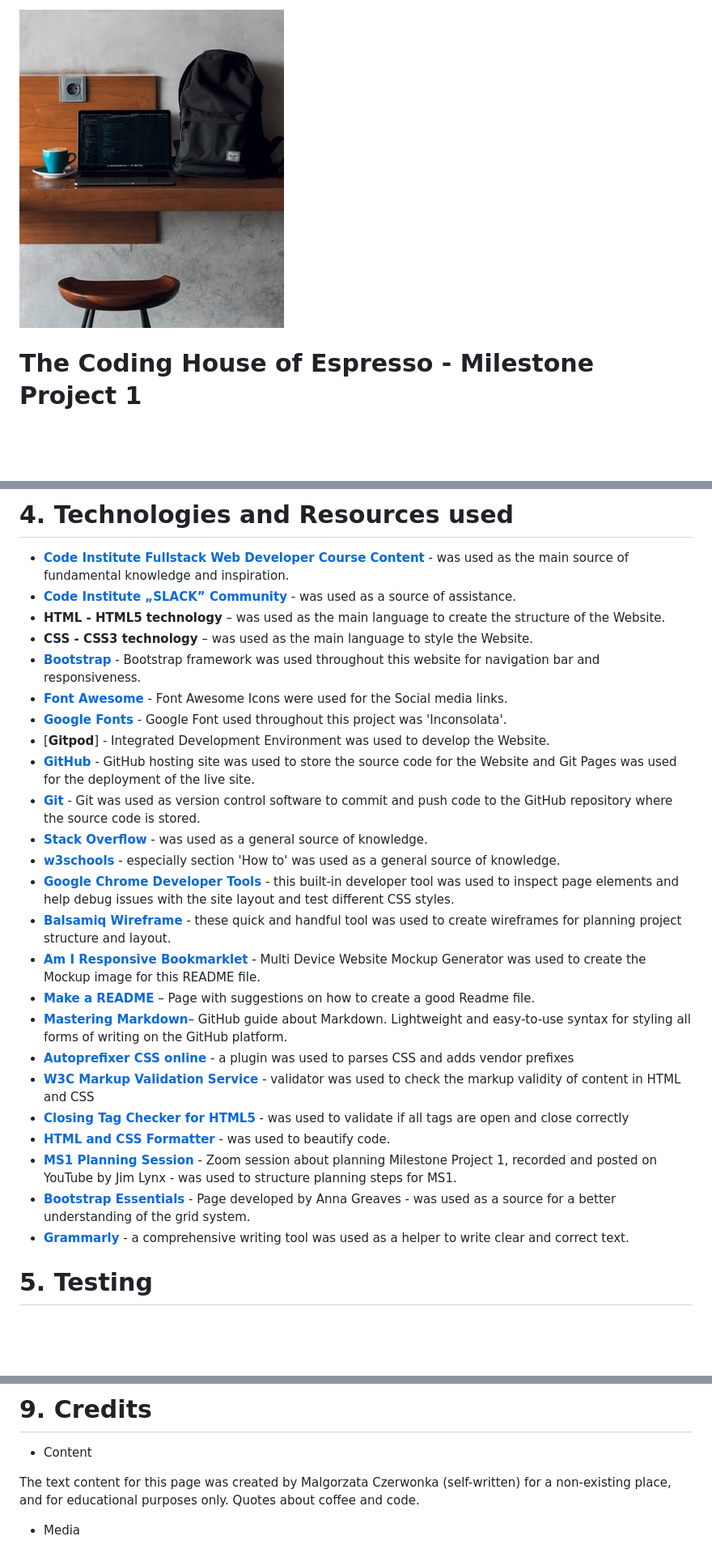
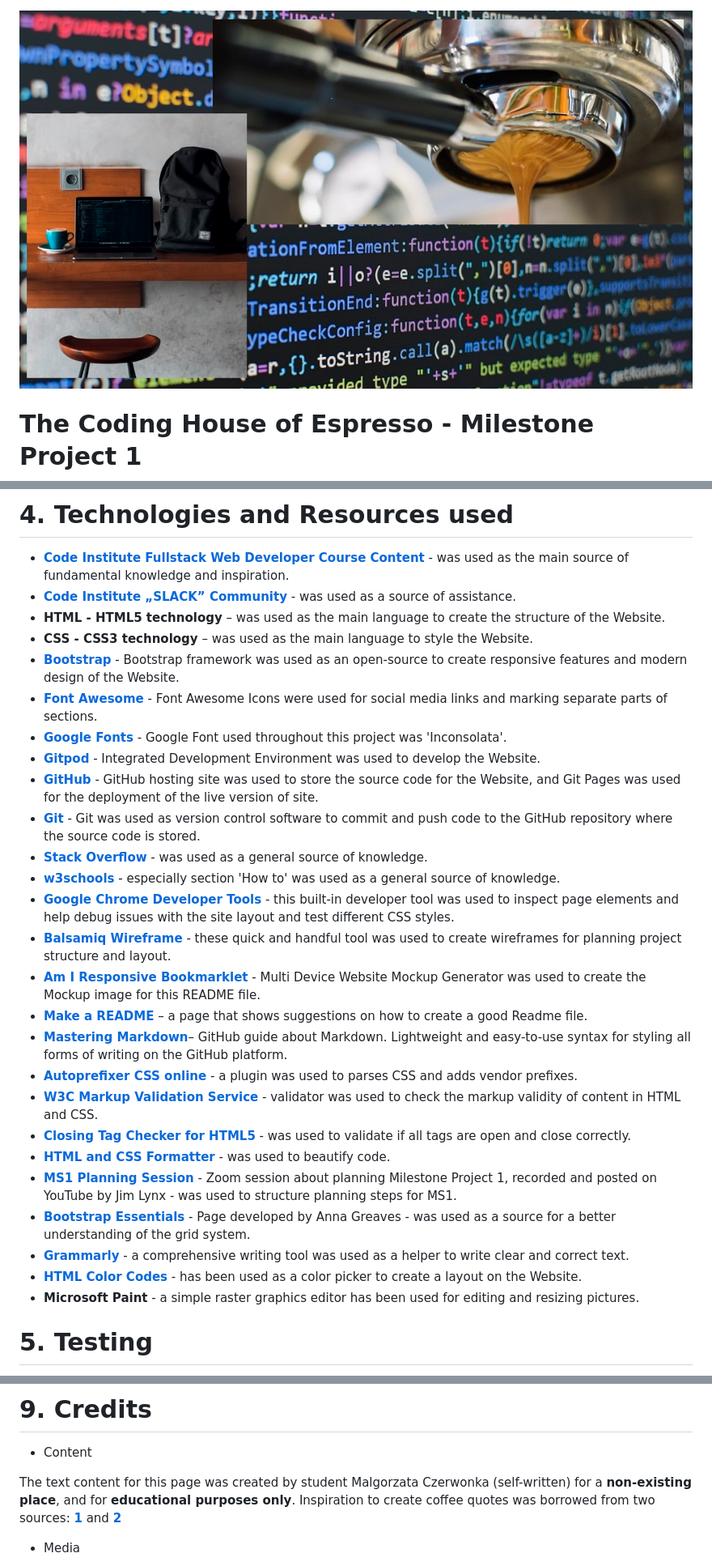
Before and after one commit to Code-Institute-Submissions/MilestoneProject1-The-Coding-House-of-Espresso, a Markdown page: README.md, 3 parts joined by grey strips. Shown at 81% size. GitHub-like rendering; pictures changed too: assets/docs/coderplace.jpg (deleted), assets/docs/readmeheader.jpg (added); blank space fills up the shorter version.

Commit message:
add media queries to nav, change shop section content, fix Readme

```diff
--- a/README.md
+++ b/README.md
@@ -1,4 +1,4 @@
-<img src="assets/docs/coderplace.jpg" style="margin: 0;">
+<img src="assets/docs/readmeheader.jpg" style="margin: 0;">
 
 # The Coding House of Espresso - Milestone Project 1
 
@@ -96,26 +95,28 @@ Images
 * [**Code Institute „SLACK” Community**](https://slack.com/intl/en-no/) - was used as a source of assistance.
 * **HTML - HTML5 technology** – was used as the main language to create the structure of the Website.
 * **CSS - CSS3 technology** – was used as the main language to style the Website.
-* [**Bootstrap**](https://getbootstrap.com/) - Bootstrap framework was used throughout this website for navigation bar and responsiveness.
-* [**Font Awesome**](https://fontawesome.com/) - Font Awesome Icons were used for the Social media links.
+* [**Bootstrap**](https://getbootstrap.com/) - Bootstrap framework was used as an open-source to create responsive features and modern design of the Website.
+* [**Font Awesome**](https://fontawesome.com/) - Font Awesome Icons were used for social media links and marking separate parts of sections.
 * [**Google Fonts**](https://fonts.google.com/specimen/Inconsolata) - Google Font used throughout this project was 'Inconsolata'.
-* [**Gitpod**] - Integrated Development Environment was used to develop the Website.
-* [**GitHub**](https://github.com/) - GitHub hosting site was used to store the source code for the Website and Git Pages was used for the deployment of the live site.
+* [**Gitpod**](https://www.gitpod.io/) - Integrated Development Environment was used to develop the Website.
+* [**GitHub**](https://github.com/) - GitHub hosting site was used to store the source code for the Website, and Git Pages was used for the deployment of the live version of site.
 * [**Git**](https://git-scm.com/) - Git was used as version control software to commit and push code to the GitHub repository where the source code is stored.
 * [**Stack Overflow**](https://stackoverflow.com/) - was used as a general source of knowledge.
 * [**w3schools**](https://www.w3schools.com/howto/default.asp) - especially section 'How to' was used as a general source of knowledge.
 * [**Google Chrome Developer Tools**](https://developers.google.com/web/tools/chrome-devtools) - this built-in developer tool was used to inspect page elements and help debug issues with the site layout and test different CSS styles.
 * [**Balsamiq Wireframe**](https://balsamiq.com/wireframes/) - these quick and handful tool was used to create wireframes for planning project structure and layout.
 * [**Am I Responsive Bookmarklet**](http://ami.responsivedesign.is/) - Multi Device Website Mockup Generator was used to create the Mockup image for this README file.
-* [**Make a README**](https://www.makeareadme.com/) – Page with suggestions on how to create a good Readme file.
+* [**Make a README**](https://www.makeareadme.com/) – a page that shows suggestions on how to create a good Readme file.
 * [**Mastering Markdown**](https://guides.github.com/features/mastering-markdown/)– GitHub guide about Markdown. Lightweight and easy-to-use syntax for styling all forms of writing on the GitHub platform.
-* [**Autoprefixer CSS online**](https://autoprefixer.github.io/) - a plugin was used to parses CSS and adds vendor prefixes
-* [**W3C Markup Validation Service**](https://validator.w3.org/) - validator was used to check the markup validity of content in HTML and CSS
-* [**Closing Tag Checker for HTML5**](https://www.aliciaramirez.com/closing-tags-checker/) - was used to validate if all tags are open and close correctly
+* [**Autoprefixer CSS online**](https://autoprefixer.github.io/) - a plugin was used to parses CSS and adds vendor prefixes.
+* [**W3C Markup Validation Service**](https://validator.w3.org/) - validator was used to check the markup validity of content in HTML and CSS.
+* [**Closing Tag Checker for HTML5**](https://www.aliciaramirez.com/closing-tags-checker/) - was used to validate if all tags are open and close correctly.
 * [**HTML and CSS Formatter**](https://webformatter.com/html) - was used to beautify code.
 * [**MS1 Planning Session**](https://www.youtube.com/watch?v=sH0m9N875SU&feature=youtu.be) - Zoom session about planning Milestone Project 1, recorded and posted on YouTube by Jim Lynx - was used to structure planning steps for MS1.
 * [**Bootstrap Essentials**](https://ajgreaves.github.io/bootstrap-grid-demo/index.html) - Page developed by Anna Greaves - was used as a source for a better understanding of the grid system.
 * [**Grammarly**](https://app.grammarly.com/) - a comprehensive writing tool was used as a helper to write clear and correct text.
+* [**HTML Color Codes**](https://htmlcolorcodes.com/color-names/) - has been used as a color picker to create a layout on the Website.
+* **Microsoft Paint** - a simple raster graphics editor has been used for editing and resizing pictures.
 
 
 
@@ -152,8 +153,9 @@ The first step was to create a new "Repository" named Milestone project 1 in Git
 
 * Content
 
-The text content for this page was created by Malgorzata Czerwonka (self-written) for a non-existing place, and for educational purposes only.
-Quotes about coffee and code.
+The text content for this page was created by student Malgorzata Czerwonka (self-written) for a **non-existing place**, and for **educational purposes only**. Inspiration to create coffee quotes was borrowed from two sources:
+[**1**](https://www.goodhousekeeping.com/life/g26948562/funny-coffee-quotes/?slide=2) and
+[**2**](https://www.amazon.com/MC2-ENERGY-MILK-COFFEE2-Birthday/dp/B06XZF67ZD)
 
 * Media
 
```
Also changed, not shown: other parts of README.md (+31 -35 lines), 2 other files.
